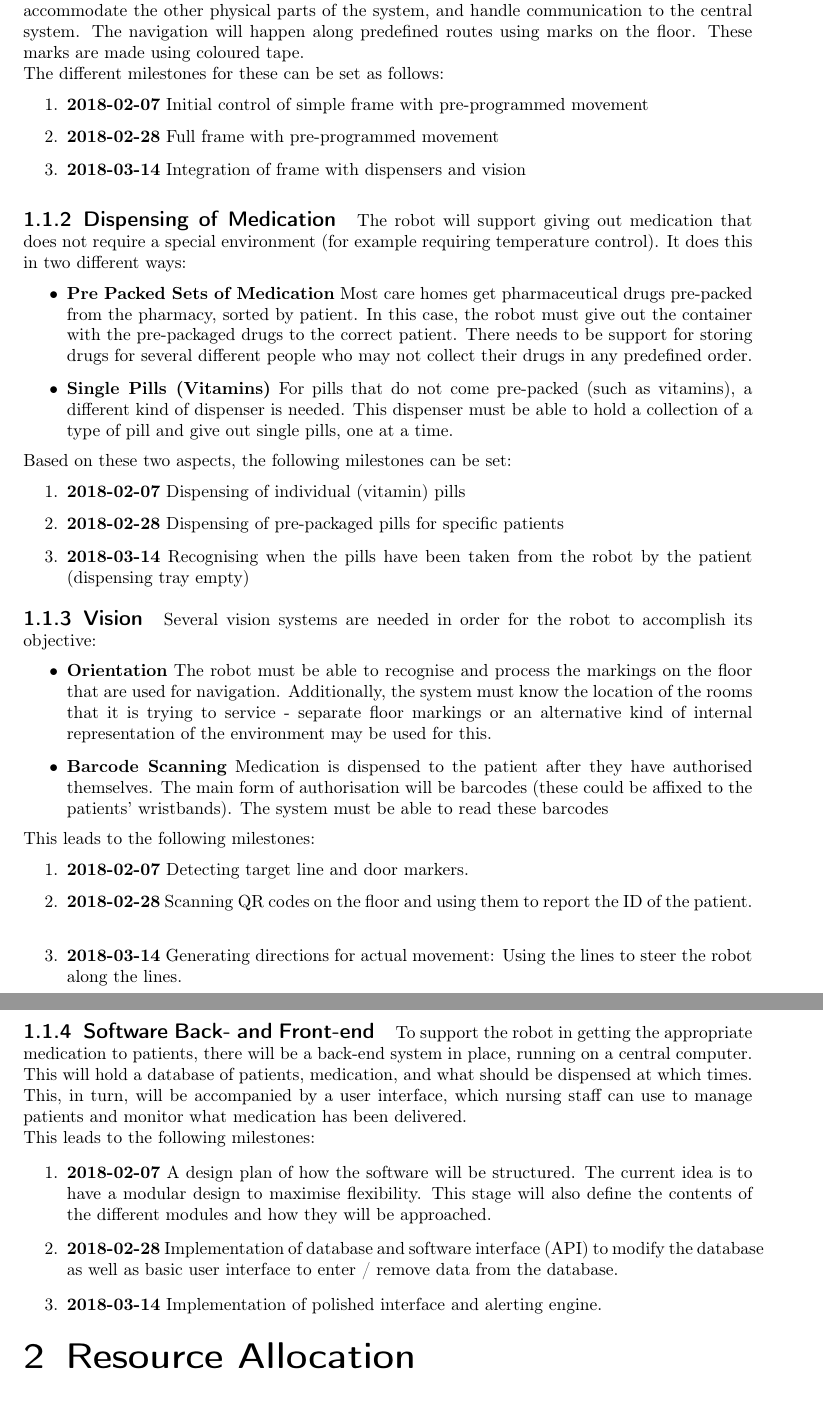
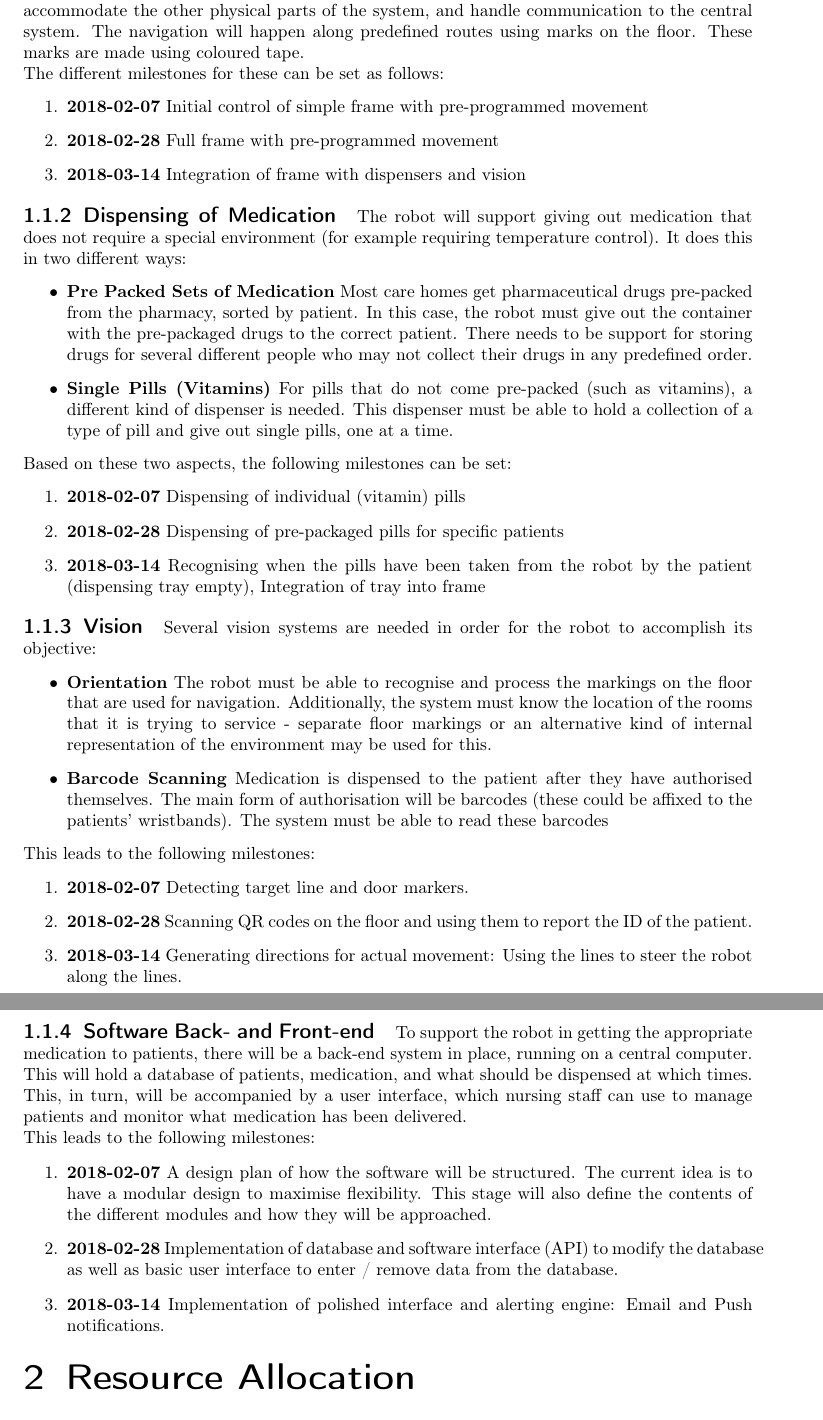
Before and after one commit to AlexPietz/DispensED-Mirror, a LaTeX thesis (project_plan/main.tex): two parts of pages 3 and 4 of 8, joined at a grey line, cut so that both start at the same text. Compiled offline with pdfLaTeX; an older LaTeX class or package is replaced by its successor.

Commit message:
Update project plan after 2nd demo

```diff
--- a/project_plan/main.tex
+++ b/project_plan/main.tex
@@ -190,10 +190,8 @@ The different milestones for these can be set as follows:
 \begin{enumerate}
   \item \textbf{2018-02-07} Initial control of simple frame with pre-programmed movement
   \item \textbf{2018-02-28} Full frame with pre-programmed movement
-\cbstart
   \item \textbf{2018-03-14} Integration of frame with dispensers and vision
 \end{enumerate}
-\cbend
 
 \subsection{Dispensing of Medication}
 The robot will support giving out medication that does not require a special environment
@@ -211,9 +209,12 @@ of a type of pill and give out single pills, one at a time.
 Based on these two aspects, the following milestones can be set:
 \begin{enumerate}
   \item \textbf{2018-02-07} Dispensing of individual (vitamin) pills
-  \item \textbf{2018-02-28} Dispensing of pre-packaged pills for specific patients
+  \item \textbf{2018-02-28} Dispensing of pre-packaged pills for specific
+    patients
+\cbstart
   \item \textbf{2018-03-14} Recognising when the pills have been taken from the robot by the patient
-    (dispensing tray empty)
+    (dispensing tray empty), Integration of tray into frame
+\cbend
 \end{enumerate}
 
 \subsection{Vision}
@@ -232,10 +233,8 @@ patients' wristbands). The system must be able to read these barcodes
 This leads to the following milestones:
 \begin{enumerate}
 \item \textbf{2018-02-07} Detecting target line and door markers.
-\cbstart
   \item \textbf{2018-02-28} Scanning QR codes on the floor and using them to
     report the ID of the patient.
-\cbend
   \item \textbf{2018-03-14} Generating directions for actual movement: Using the lines to steer the
     robot along the lines.
 \end{enumerate}
@@ -251,11 +250,12 @@ This leads to the following milestones:
   \item \textbf{2018-02-07} A design plan of how the software will be structured. The current idea is to have a
   modular design to maximise flexibility. This stage will also define the contents of
   the different modules and how they will be approached.
-\cbstart
-\item \textbf{2018-02-28} Implementation of database and software interface
+  \item \textbf{2018-02-28} Implementation of database and software interface
     (API) to modify the database as well as basic user interface to enter /
     remove data from the database.
-  \item \textbf{2018-03-14} Implementation of polished interface and alerting engine.
+\cbstart
+  \item \textbf{2018-03-14} Implementation of polished interface and alerting
+    engine: Email and Push notifications.
 \end{enumerate}
 \cbend
 
```
Also changed, not shown: project_plan/main.pdf.
